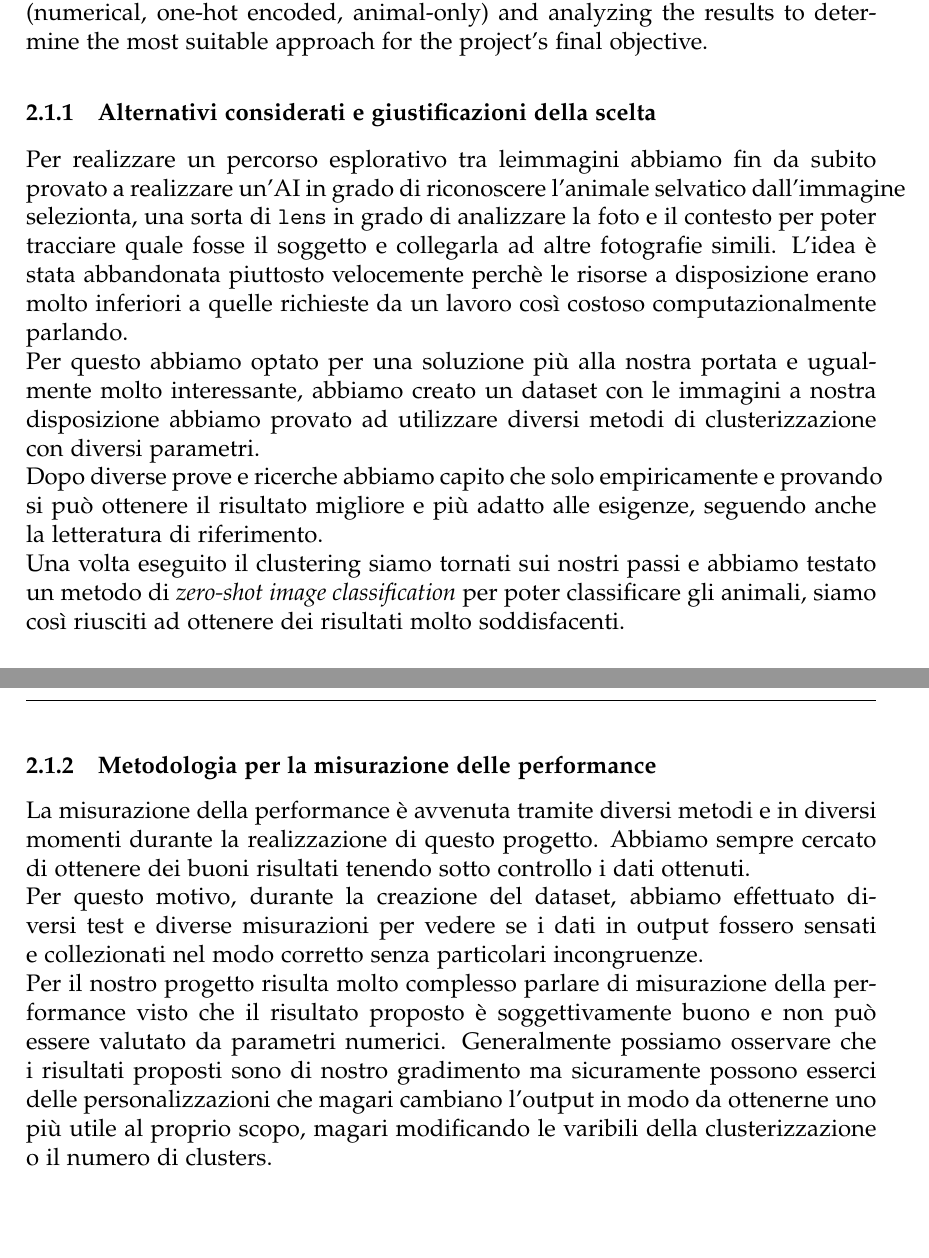
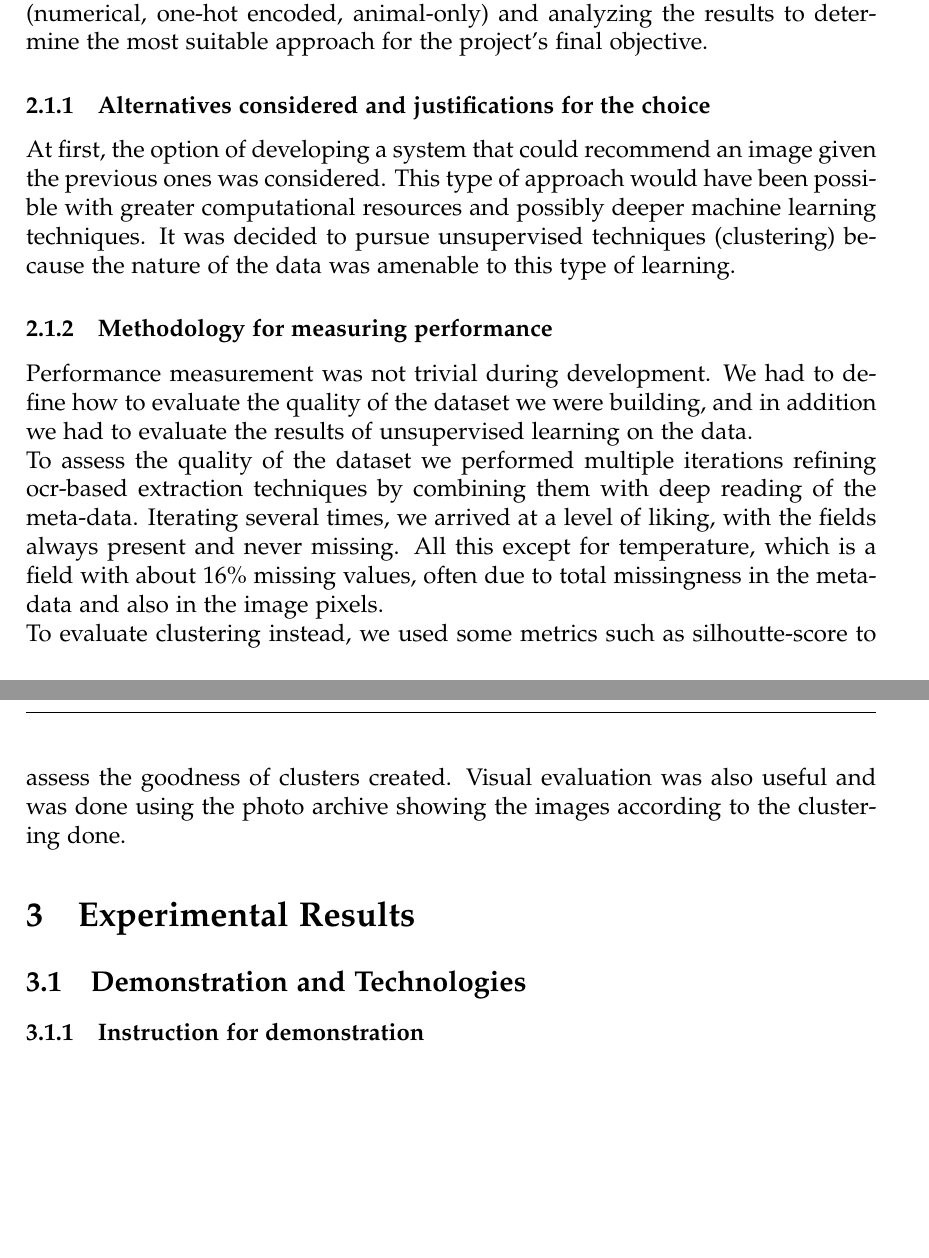
Before and after one commit to micheledinelli/aculei-ai, a LaTeX paper (docs/main.tex): two parts of pages 6 and 7 of 14 before the commit and two parts of pages 6 and 7 of 13 after it, joined at a grey line, cut so that both start at the same text, the shorter picture padded with empty space. Compiled offline with pdfLaTeX.

Commit message:
doc: updated doc

```diff
--- a/docs/main.tex
+++ b/docs/main.tex
@@ -191,44 +191,17 @@ Subsequently, for the results not obtained from metadata, we turned to the pixel
 Following the dataset population, the next step was to assign labels to each image representing the captured animal. To achieve this, we utilized the \textit{Hugging Face library for Zero-shot image} \cite{huggingface} classification, yielding highly positive results that facilitated individualizing each animal. \\
 Ultimately, the chosen solution involved performing three types of clustering (numerical, one-hot encoded, animal-only) and analyzing the results to determine the most suitable approach for the project's final objective.
 
-\subsubsection{Alternativi considerati e giustificazioni della scelta}
-Per realizzare un percorso esplorativo tra leimmagini abbiamo fin da subito provato a realizzare
-un'AI in grado di riconoscere l'animale selvatico dall'immagine selezionta, una sorta di
-\texttt{lens} in grado di analizzare la foto e il contesto per poter tracciare quale fosse il
-soggetto e collegarla ad altre fotografie simili. L'idea è stata abbandonata piuttosto
-velocemente perchè le risorse a disposizione erano molto inferiori a quelle richieste da un
-lavoro così costoso computazionalmente parlando.\\
-Per questo abbiamo optato per una soluzione più alla nostra portata e ugualmente molto
-interessante, abbiamo creato un dataset con le immagini a nostra disposizione abbiamo provato
-ad utilizzare diversi metodi di clusterizzazione con diversi parametri.\\
-Dopo diverse prove e ricerche abbiamo capito che solo empiricamente e provando si può ottenere
-il risultato migliore e più adatto alle esigenze, seguendo anche la letteratura di riferimento.\\
-Una volta eseguito il clustering siamo tornati sui nostri passi e abbiamo testato un metodo di
-\textit{zero-shot image classification} per poter classificare gli animali, siamo così riusciti
-ad ottenere dei risultati molto soddisfacenti.
+\subsubsection{Alternatives considered and justifications for the choice}
+At first, the option of developing a system that could recommend an image given the previous ones was considered. This type of approach would have been possible with greater computational resources and possibly deeper machine learning techniques. It was decided to pursue unsupervised techniques (clustering) because the nature of the data was amenable to this type of learning.
 
-\subsubsection{Metodologia per la misurazione delle performance}
-La misurazione della performance è avvenuta tramite diversi metodi e in diversi momenti durante la
-realizzazione di questo progetto. Abbiamo sempre cercato di ottenere dei buoni risultati tenendo
-sotto controllo i dati ottenuti.\\
-Per questo motivo, durante la creazione del dataset, abbiamo effettuato diversi test e diverse
-misurazioni per vedere se i dati in output fossero sensati e collezionati nel modo corretto senza
-particolari incongruenze.\\
-Per il nostro progetto risulta molto complesso parlare di misurazione della performance visto che
-il risultato proposto è soggettivamente buono e non può essere valutato da parametri numerici.
-Generalmente possiamo osservare che i risultati proposti sono di nostro gradimento ma sicuramente
-possono esserci delle personalizzazioni che magari cambiano l'output in modo da ottenerne uno più
-utile al proprio scopo, magari modificando le varibili della clusterizzazione o il numero di
-clusters.\\
-% \textit{DA ESTENDERE / RIVEDERE}
+\subsubsection{Methodology for measuring performance}
+Performance measurement was not trivial during development. We had to define how to evaluate the quality of the dataset we were building, and in addition we had to evaluate the results of unsupervised learning on the data. \\ To assess the quality of the dataset we performed multiple iterations refining ocr-based extraction techniques by combining them with deep reading of the meta-data. Iterating several times, we arrived at a level of liking, with the fields always present and never missing. All this except for temperature, which is a field with about 16\% missing values, often due to total missingness in the meta-data and also in the image pixels. \\ To evaluate clustering instead, we used some metrics such as silhoutte-score to assess the goodness of clusters created. Visual evaluation was also useful and was done using the photo archive showing the images according to the clustering done.
 
+\section{Experimental Results}
 
-\newpage
-\section{Risultati Sperimentali}
+\subsection{Demonstration and Technologies}
 
-\subsection{Dimostrazione e Tecnologie}
-
-\subsubsection{Istruzione per la dimostrazione}
+\subsubsection{Instruction for demonstration}
 La dimostrazione che si ottiene non è altro che un percorso tra delle immagini che sono
 evidentemente correlate. Il percorso di selezione delle features, e in generale di setting di
 tutto il sistema di clusterizzazione, è avenuto dopo uno studio del dataset basato
```
